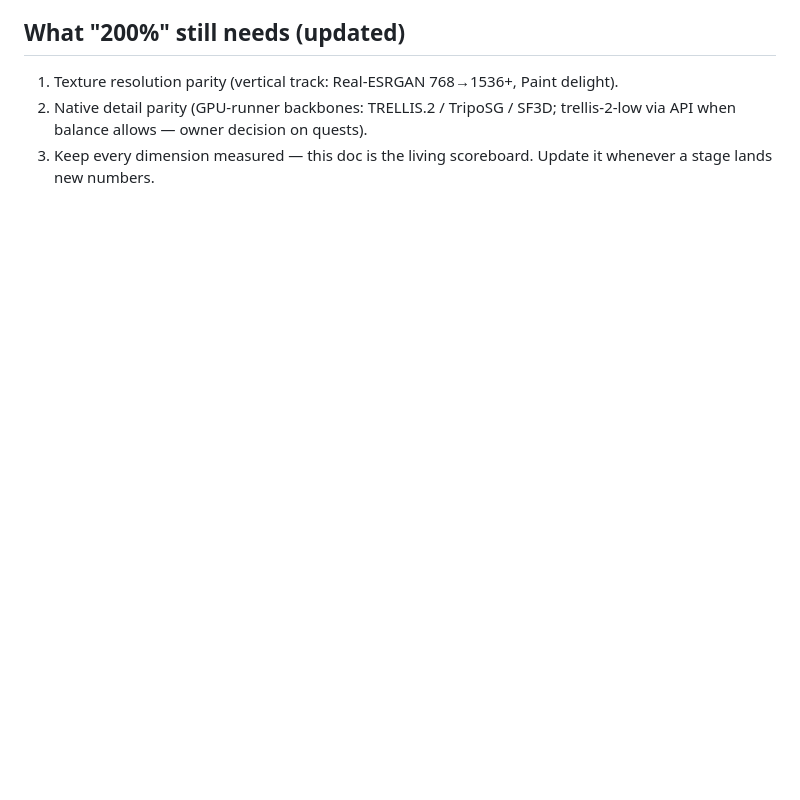
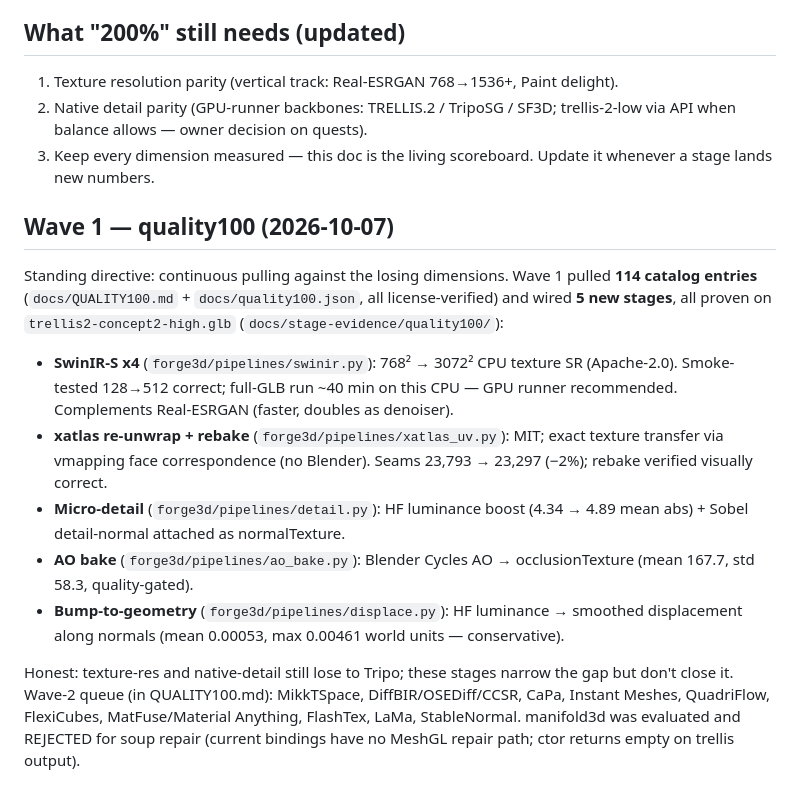
Before and after one commit to mhvnsnt/Forge3D, a Markdown page: docs/TRIPO_SCORECARD.md, the part around the change. Rendered like a GitHub page; blank space fills up the shorter version.

Commit message:
scorecard: wave-1 quality100 update

```diff
--- a/docs/TRIPO_SCORECARD.md
+++ b/docs/TRIPO_SCORECARD.md
@@ -98,3 +98,33 @@ close; Tripo way ahead; nowhere near 100%. Findings, all measured:
    trellis-2-low via API when balance allows — owner decision on quests).
 3. Keep every dimension measured — this doc is the living scoreboard. Update it
    whenever a stage lands new numbers.
+
+## Wave 1 — quality100 (2026-10-07)
+
+Standing directive: continuous pulling against the losing dimensions.
+Wave 1 pulled **114 catalog entries** (`docs/QUALITY100.md` +
+`docs/quality100.json`, all license-verified) and wired **5 new stages**,
+all proven on `trellis2-concept2-high.glb`
+(`docs/stage-evidence/quality100/`):
+
+- **SwinIR-S x4** (`forge3d/pipelines/swinir.py`): 768² → 3072² CPU texture
+  SR (Apache-2.0). Smoke-tested 128→512 correct; full-GLB run ~40 min on
+  this CPU — GPU runner recommended. Complements Real-ESRGAN (faster,
+  doubles as denoiser).
+- **xatlas re-unwrap + rebake** (`forge3d/pipelines/xatlas_uv.py`): MIT;
+  exact texture transfer via vmapping face correspondence (no Blender).
+  Seams 23,793 → 23,297 (−2%); rebake verified visually correct.
+- **Micro-detail** (`forge3d/pipelines/detail.py`): HF luminance boost
+  (4.34 → 4.89 mean abs) + Sobel detail-normal attached as normalTexture.
+- **AO bake** (`forge3d/pipelines/ao_bake.py`): Blender Cycles AO →
+  occlusionTexture (mean 167.7, std 58.3, quality-gated).
+- **Bump-to-geometry** (`forge3d/pipelines/displace.py`): HF luminance →
+  smoothed displacement along normals (mean 0.00053, max 0.00461 world
+  units — conservative).
+
+Honest: texture-res and native-detail still lose to Tripo; these stages
+narrow the gap but don't close it. Wave-2 queue (in QUALITY100.md):
+MikkTSpace, DiffBIR/OSEDiff/CCSR, CaPa, Instant Meshes, QuadriFlow,
+FlexiCubes, MatFuse/Material Anything, FlashTex, LaMa, StableNormal.
+manifold3d was evaluated and REJECTED for soup repair (current bindings
+have no MeshGL repair path; ctor returns empty on trellis output).
```
